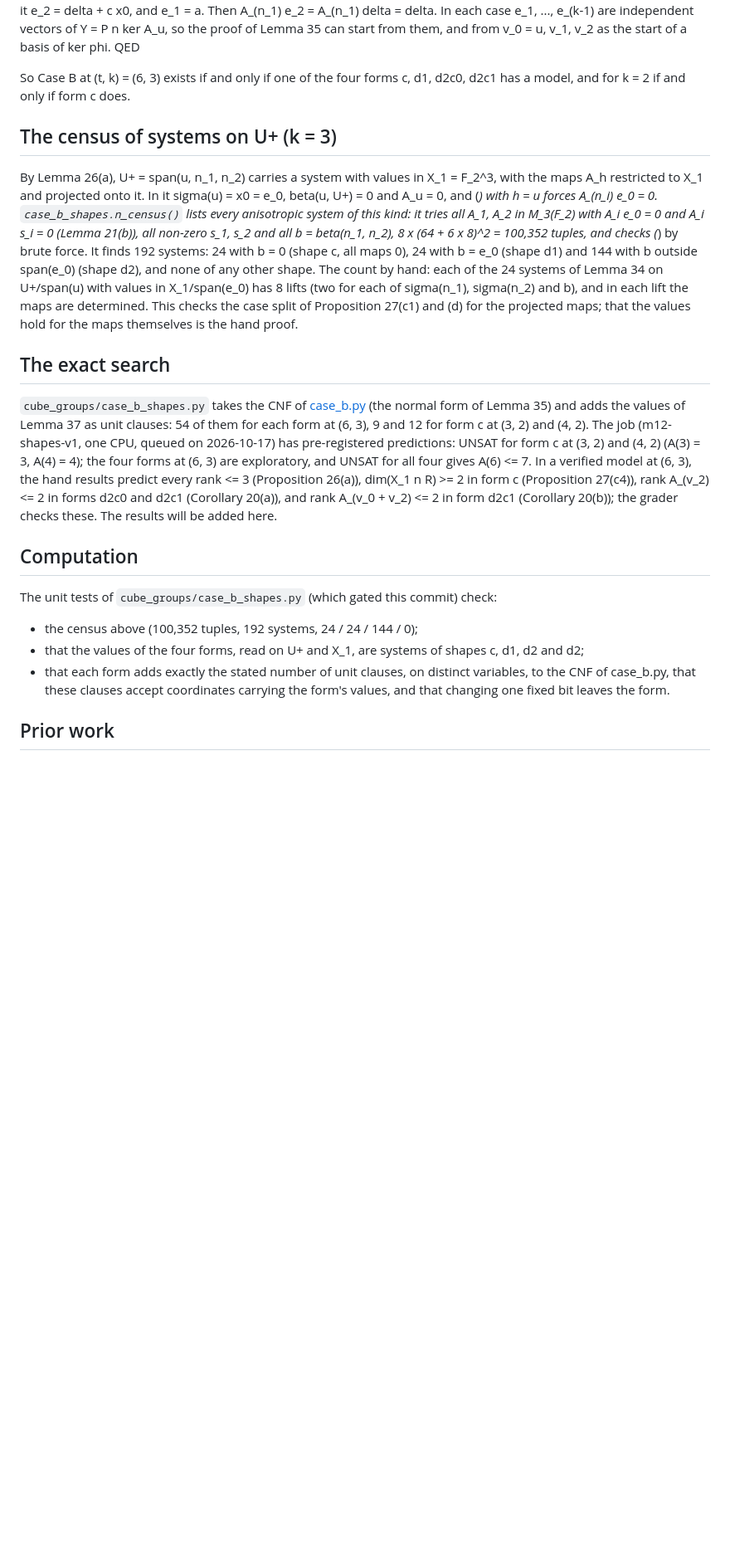
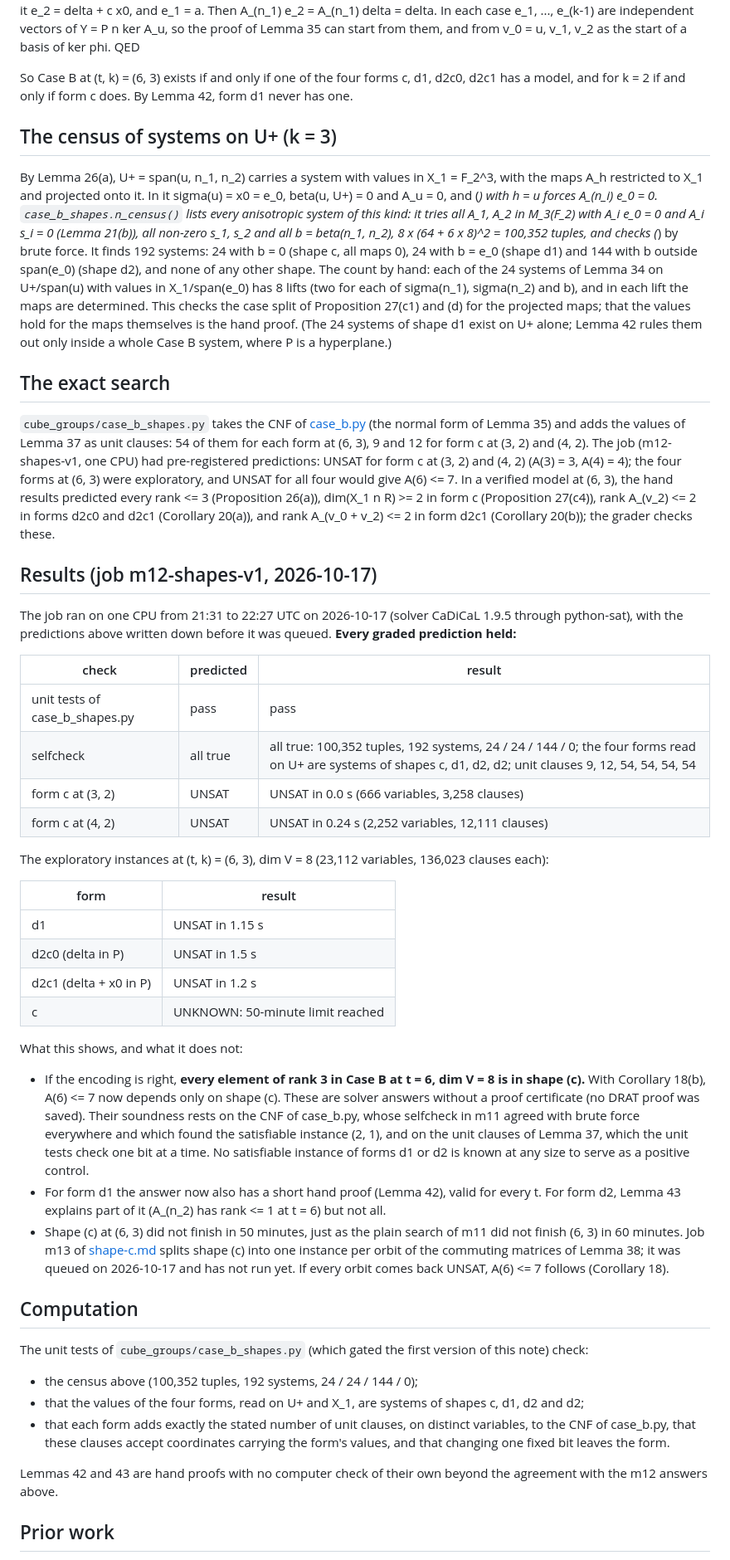
Before and after one commit to munimtechnologies/kakeya-small-fields, a Markdown page: notes/case-b-shapes.md, the part around one of its changes. Shown at 83% size. Rendered like a GitHub page; blank space fills up the shorter version.

```diff
--- a/notes/case-b-shapes.md
+++ b/notes/case-b-shapes.md
@@ -135,7 +182,7 @@ vectors of Y = P n ker A_u, so the proof of Lemma 35 can start from them, and fr
 v_1, v_2 as the start of a basis of ker phi. QED
 
 So Case B at (t, k) = (6, 3) exists if and only if one of the four forms c, d1, d2c0, d2c1 has a
-model, and for k = 2 if and only if form c does.
+model, and for k = 2 if and only if form c does. By Lemma 42, form d1 never has one.
 
 ## The census of systems on U+ (k = 3)
 
@@ -149,29 +196,69 @@ and 144 with b outside span(e_0) (shape d2), and none of any other shape. The co
 the 24 systems of Lemma 34 on U+/span(u) with values in X_1/span(e_0) has 8 lifts (two for each of
 sigma(n_1), sigma(n_2) and b), and in each lift the maps are determined. This checks the case split
 of Proposition 27(c1) and (d) for the projected maps; that the values hold for the maps themselves is
-the hand proof.
+the hand proof. (The 24 systems of shape d1 exist on U+ alone; Lemma 42 rules them out only inside a
+whole Case B system, where P is a hyperplane.)
 
 ## The exact search
 
 `cube_groups/case_b_shapes.py` takes the CNF of [case_b.py](../cube_groups/case_b.py) (the normal
 form of Lemma 35) and adds the values of Lemma 37 as unit clauses: 54 of them for each form at
-(6, 3), 9 and 12 for form c at (3, 2) and (4, 2). The job (m12-shapes-v1, one CPU, queued on
-2026-10-17) has pre-registered predictions: UNSAT for form c at (3, 2) and (4, 2) (A(3) = 3,
-A(4) = 4); the four forms at (6, 3) are exploratory, and UNSAT for all four gives A(6) <= 7. In a
-verified model at (6, 3), the hand results predict every rank <= 3 (Proposition 26(a)),
-dim(X_1 n R) >= 2 in form c (Proposition 27(c4)), rank A_(v_2) <= 2 in forms d2c0 and d2c1
-(Corollary 20(a)), and rank A_(v_0 + v_2) <= 2 in form d2c1 (Corollary 20(b)); the grader checks
-these. The results will be added here.
+(6, 3), 9 and 12 for form c at (3, 2) and (4, 2). The job (m12-shapes-v1, one CPU) had
+pre-registered predictions: UNSAT for form c at (3, 2) and (4, 2) (A(3) = 3, A(4) = 4); the four forms
+at (6, 3) were exploratory, and UNSAT for all four would give A(6) <= 7. In a verified model at
+(6, 3), the hand results predicted every rank <= 3 (Proposition 26(a)), dim(X_1 n R) >= 2 in form c
+(Proposition 27(c4)), rank A_(v_2) <= 2 in forms d2c0 and d2c1 (Corollary 20(a)), and
+rank A_(v_0 + v_2) <= 2 in form d2c1 (Corollary 20(b)); the grader checks these.
+
+## Results (job m12-shapes-v1, 2026-10-17)
+
+The job ran on one CPU from 21:31 to 22:27 UTC on 2026-10-17 (solver CaDiCaL 1.9.5 through
+python-sat), with the predictions above written down before it was queued. **Every graded prediction
+held:**
+
+| check | predicted | result |
+|---|---|---|
+| unit tests of case_b_shapes.py | pass | pass |
+| selfcheck | all true | all true: 100,352 tuples, 192 systems, 24 / 24 / 144 / 0; the four forms read on U+ are systems of shapes c, d1, d2, d2; unit clauses 9, 12, 54, 54, 54, 54 |
+| form c at (3, 2) | UNSAT | UNSAT in 0.0 s (666 variables, 3,258 clauses) |
+| form c at (4, 2) | UNSAT | UNSAT in 0.24 s (2,252 variables, 12,111 clauses) |
+
+The exploratory instances at (t, k) = (6, 3), dim V = 8 (23,112 variables, 136,023 clauses each):
+
+| form | result |
+|---|---|
+| d1 | UNSAT in 1.15 s |
+| d2c0 (delta in P) | UNSAT in 1.5 s |
+| d2c1 (delta + x0 in P) | UNSAT in 1.2 s |
+| c | UNKNOWN: 50-minute limit reached |
+
+What this shows, and what it does not:
+
+- If the encoding is right, **every element of rank 3 in Case B at t = 6, dim V = 8 is in shape (c).**
+  With Corollary 18(b), A(6) <= 7 now depends only on shape (c). These are solver answers without a
+  proof certificate (no DRAT proof was saved). Their soundness rests on the CNF of case_b.py, whose
+  selfcheck in m11 agreed with brute force everywhere and which found the satisfiable instance
+  (2, 1), and on the unit clauses of Lemma 37, which the unit tests check one bit at a time. No satisfiable
+  instance of forms d1 or d2 is known at any size to serve as a positive control.
+- For form d1 the answer now also has a short hand proof (Lemma 42), valid for every t. For form d2,
+  Lemma 43 explains part of it (A_(n_2) has rank <= 1 at t = 6) but not all.
+- Shape (c) at (6, 3) did not finish in 50 minutes, just as the plain search of m11 did not finish
+  (6, 3) in 60 minutes. Job m13 of [shape-c.md](shape-c.md) splits shape (c) into one instance per
+  orbit of the commuting matrices of Lemma 38; it was queued on 2026-10-17 and has not run yet.
+  If every orbit comes back UNSAT, A(6) <= 7 follows (Corollary 18).
 
 ## Computation
 
-The unit tests of `cube_groups/case_b_shapes.py` (which gated this commit) check:
+The unit tests of `cube_groups/case_b_shapes.py` (which gated the first version of this note) check:
 
 - the census above (100,352 tuples, 192 systems, 24 / 24 / 144 / 0);
 - that the values of the four forms, read on U+ and X_1, are systems of shapes c, d1, d2 and d2;
 - that each form adds exactly the stated number of unit clauses, on distinct variables, to the CNF
   of case_b.py, that these clauses accept coordinates carrying the form's values, and that changing
   one fixed bit leaves the form.
+
+Lemmas 42 and 43 are hand proofs with no computer check of their own beyond the agreement with the
+m12 answers above.
 
 ## Prior work
 
```
Also changed, not shown: other parts of notes/case-b-shapes.md (+56 -9 lines).
